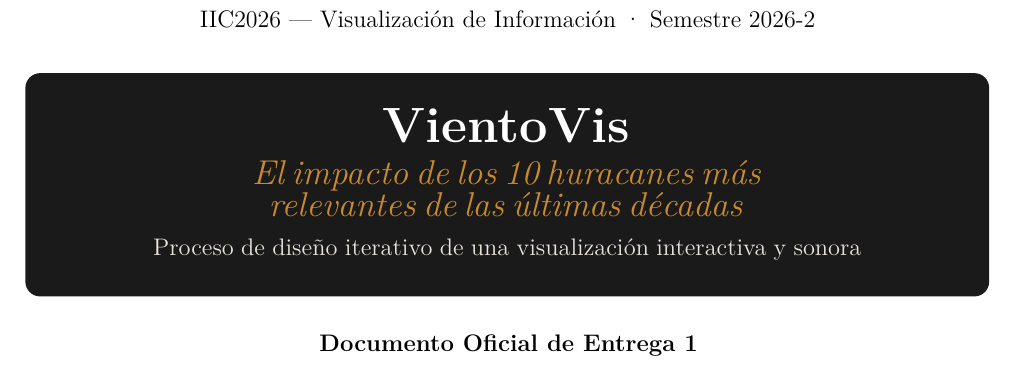
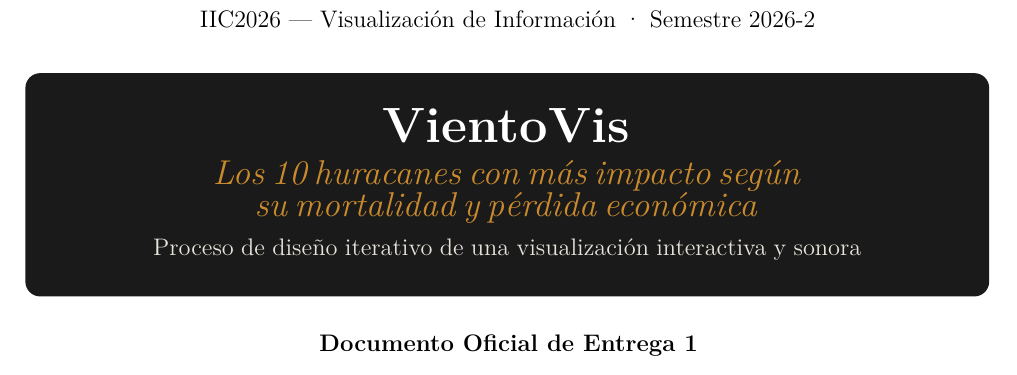
Before and after one commit to vpardos/vientovis, a LaTeX document (documento/entrega1.tex): part of page 1 of 9, cut so that both start at the same text. Compiled offline with pdfLaTeX.

Commit message:
Título actual en el informe y el README
- entrega1.tex (portada) y PDF recompilado: "El impacto de los 10 huracanes
  más relevantes de las últimas décadas" -> "Los 10 huracanes con más
  impacto según su mortalidad y pérdida económica" (el título definitivo
  que fijó V3 en a3a2dab, igual al <title> y al héroe de la página).
- README.md: el bloque de apertura lleva ahora el título del proyecto.

Generated by Mistral Vibe.
Co-Authored-By: Mistral Vibe <vibe@mistral.ai>

```diff
--- a/documento/entrega1.tex
+++ b/documento/entrega1.tex
@@ -111,7 +111,7 @@
 
     \begin{tcolorbox}[colback=ink, colframe=ink, arc=6pt, halign=center, left=15pt, right=15pt, top=14pt, bottom=14pt]
         {\color{white}\Huge \textbf{VientoVis}}\\[0.25cm]
-        {\color{ochre}\LARGE \textit{El impacto de los 10 huracanes más relevantes de las últimas décadas}}\\[0.2cm]
+        {\color{ochre}\LARGE \textit{Los 10 huracanes con más impacto según su mortalidad y pérdida económica}}\\[0.2cm]
         {\color{softgray}\large Proceso de diseño iterativo de una visualización interactiva y sonora}
     \end{tcolorbox}
     \vspace{0.4cm}
```
Also changed, not shown: README.md, documento/entrega1.pdf, 1 other file.
